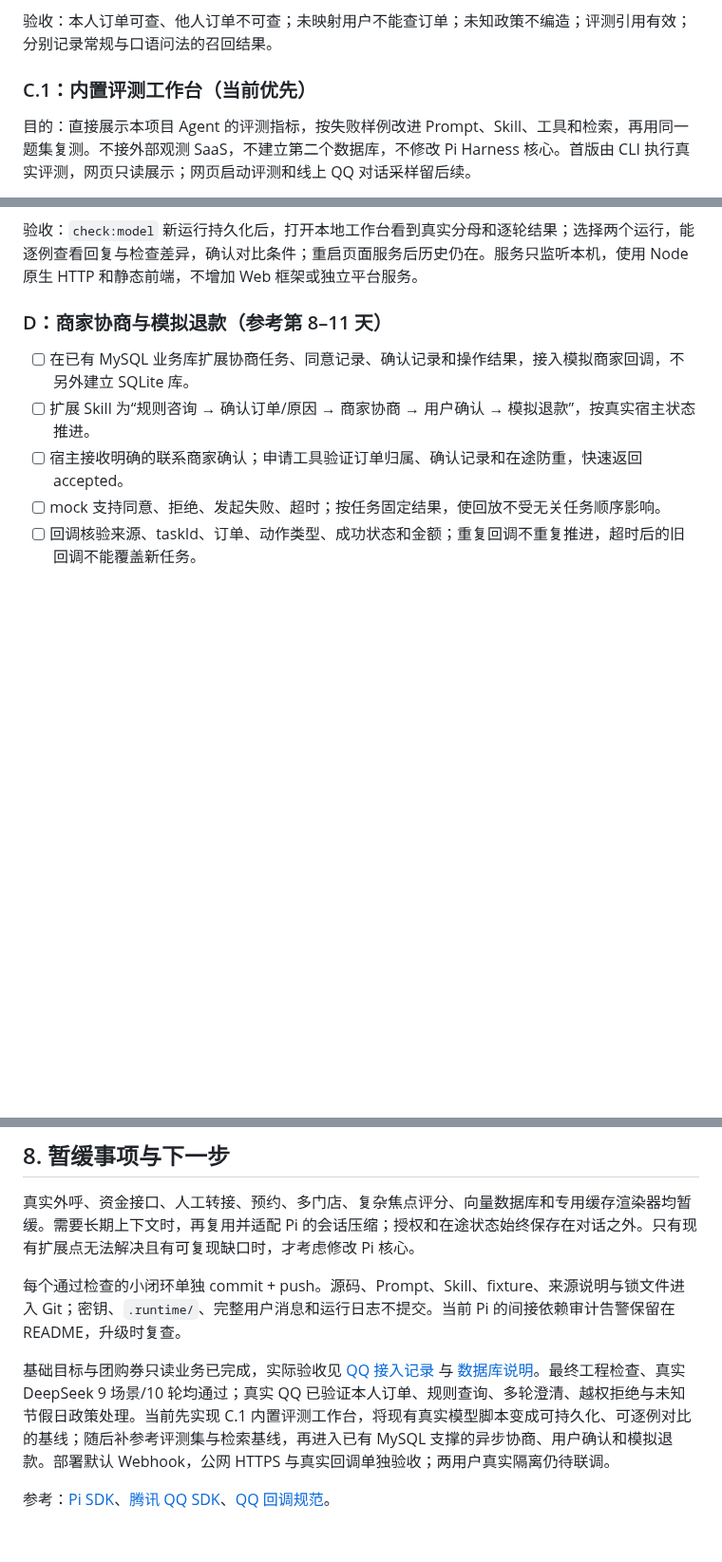
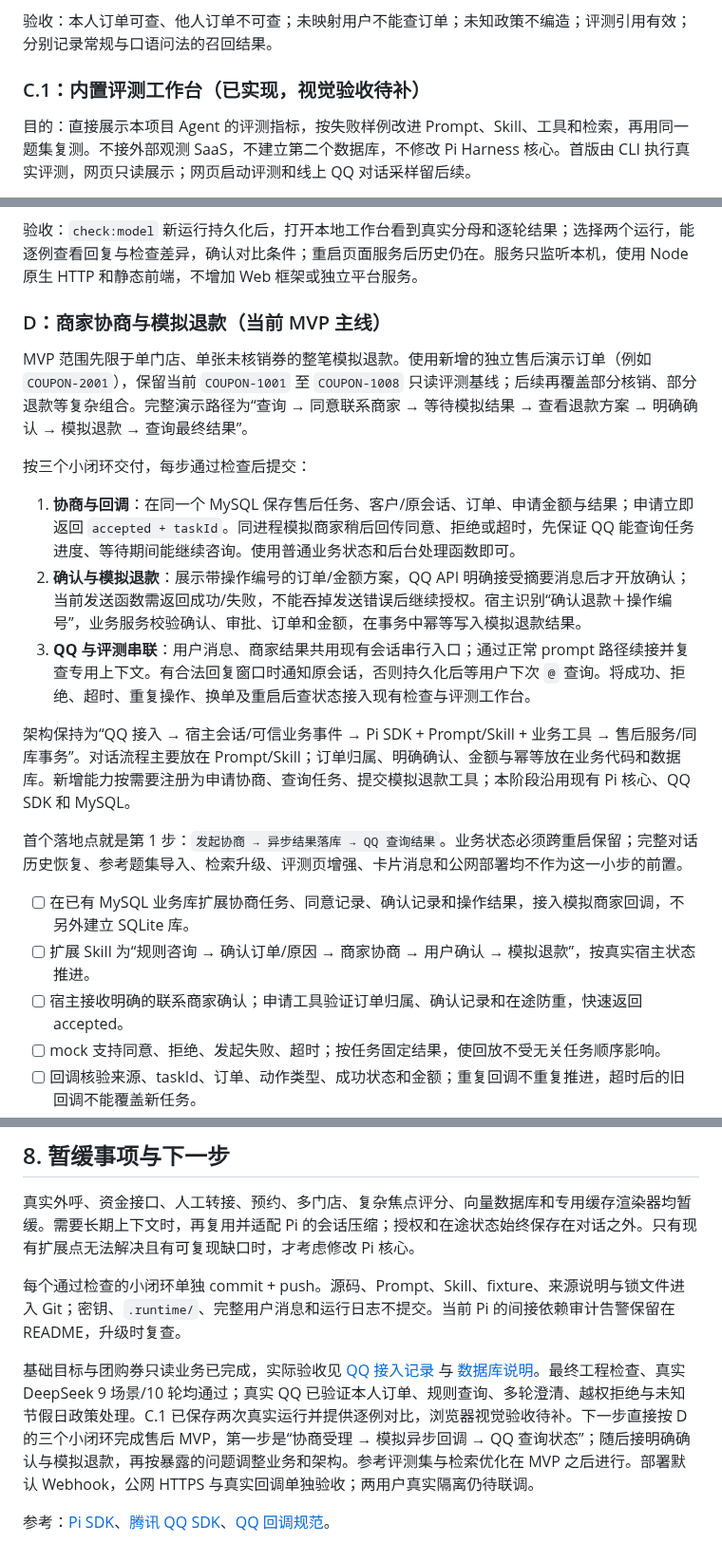
Before and after one commit to erha1499/dave-agent, a Markdown page: plan.md, 3 parts joined by grey strips. Shown at 95% size. Rendered like a GitHub page; blank space fills up the shorter version.

Commit message:
docs: prioritize the end-to-end after-sales MVP

```diff
--- a/plan.md
+++ b/plan.md
@@ -183,7 +185,7 @@ Pi 的普通 prompt 和自定义消息触发路径需要分别验证：当前纯
 
 验收：本人订单可查、他人订单不可查；未映射用户不能查订单；未知政策不编造；评测引用有效；分别记录常规与口语问法的召回结果。
 
-### C.1：内置评测工作台（当前优先）
+### C.1：内置评测工作台（已实现，视觉验收待补）
 
 目的：直接展示本项目 Agent 的评测指标，按失败样例改进 Prompt、Skill、工具和检索，再用同一题集复测。不接外部观测 SaaS，不建立第二个数据库，不修改 Pi Harness 核心。首版由 CLI 执行真实评测，网页只读展示；网页启动评测和线上 QQ 对话采样留后续。
 
@@ -203,7 +205,19 @@ Pi 的普通 prompt 和自定义消息触发路径需要分别验证：当前纯
 
 验收：`check:model` 新运行持久化后，打开本地工作台看到真实分母和逐轮结果；选择两个运行，能逐例查看回复与检查差异，确认对比条件；重启页面服务后历史仍在。服务只监听本机，使用 Node 原生 HTTP 和静态前端，不增加 Web 框架或独立平台服务。
 
-### D：商家协商与模拟退款（参考第 8–11 天）
+### D：商家协商与模拟退款（当前 MVP 主线）
+
+MVP 范围先限于单门店、单张未核销券的整笔模拟退款。使用新增的独立售后演示订单（例如 `COUPON-2001`），保留当前 `COUPON-1001` 至 `COUPON-1008` 只读评测基线；后续再覆盖部分核销、部分退款等复杂组合。完整演示路径为“查询 → 同意联系商家 → 等待模拟结果 → 查看退款方案 → 明确确认 → 模拟退款 → 查询最终结果”。
+
+按三个小闭环交付，每步通过检查后提交：
+
+1. **协商与回调**：在同一个 MySQL 保存售后任务、客户/原会话、订单、申请金额与结果；申请立即返回 `accepted + taskId`。同进程模拟商家稍后回传同意、拒绝或超时，先保证 QQ 能查询任务进度、等待期间能继续咨询。使用普通业务状态和后台处理函数即可。
+2. **确认与模拟退款**：展示带操作编号的订单/金额方案，QQ API 明确接受摘要消息后才开放确认；当前发送函数需返回成功/失败，不能吞掉发送错误后继续授权。宿主识别“确认退款＋操作编号”，业务服务校验确认、审批、订单和金额，在事务中幂等写入模拟退款结果。
+3. **QQ 与评测串联**：用户消息、商家结果共用现有会话串行入口；通过正常 prompt 路径续接并复查专用上下文。有合法回复窗口时通知原会话，否则持久化后等用户下次 `@` 查询。将成功、拒绝、超时、重复操作、换单及重启后查状态接入现有检查与评测工作台。
+
+架构保持为“QQ 接入 → 宿主会话/可信业务事件 → Pi SDK + Prompt/Skill + 业务工具 → 售后服务/同库事务”。对话流程主要放在 Prompt/Skill；订单归属、明确确认、金额与幂等放在业务代码和数据库。新增能力按需要注册为申请协商、查询任务、提交模拟退款工具；本阶段沿用现有 Pi 核心、QQ SDK 和 MySQL。
+
+首个落地点就是第 1 步：`发起协商 → 异步结果落库 → QQ 查询结果`。业务状态必须跨重启保留；完整对话历史恢复、参考题集导入、检索升级、评测页增强、卡片消息和公网部署均不作为这一小步的前置。
 
 - [ ] 在已有 MySQL 业务库扩展协商任务、同意记录、确认记录和操作结果，接入模拟商家回调，不另外建立 SQLite 库。
 - [ ] 扩展 Skill 为“规则咨询 → 确认订单/原因 → 商家协商 → 用户确认 → 模拟退款”，按真实宿主状态推进。
@@ -248,6 +262,6 @@ Pi 的普通 prompt 和自定义消息触发路径需要分别验证：当前纯
 
 每个通过检查的小闭环单独 commit + push。源码、Prompt、Skill、fixture、来源说明与锁文件进入 Git；密钥、`.runtime/`、完整用户消息和运行日志不提交。当前 Pi 的间接依赖审计告警保留在 README，升级时复查。
 
-基础目标与团购券只读业务已完成，实际验收见 [QQ 接入记录](./docs/qq-integration.md) 与 [数据库说明](./docs/database.md)。最终工程检查、真实 DeepSeek 9 场景/10 轮均通过；真实 QQ 已验证本人订单、规则查询、多轮澄清、越权拒绝与未知节假日政策处理。当前先实现 C.1 内置评测工作台，将现有真实模型脚本变成可持久化、可逐例对比的基线；随后补参考评测集与检索基线，再进入已有 MySQL 支撑的异步协商、用户确认和模拟退款。部署默认 Webhook，公网 HTTPS 与真实回调单独验收；两用户真实隔离仍待联调。
+基础目标与团购券只读业务已完成，实际验收见 [QQ 接入记录](./docs/qq-integration.md) 与 [数据库说明](./docs/database.md)。最终工程检查、真实 DeepSeek 9 场景/10 轮均通过；真实 QQ 已验证本人订单、规则查询、多轮澄清、越权拒绝与未知节假日政策处理。C.1 已保存两次真实运行并提供逐例对比，浏览器视觉验收待补。下一步直接按 D 的三个小闭环完成售后 MVP，第一步是“协商受理 → 模拟异步回调 → QQ 查询状态”；随后接明确确认与模拟退款，再按暴露的问题调整业务和架构。参考评测集与检索优化在 MVP 之后进行。部署默认 Webhook，公网 HTTPS 与真实回调单独验收；两用户真实隔离仍待联调。
 
 参考：[Pi SDK](https://github.com/earendil-works/pi/blob/main/packages/coding-agent/docs/sdk.md)、[腾讯 QQ SDK](https://github.com/tencent-connect/qqbot-nodejs)、[QQ 回调规范](https://bot.q.qq.com/wiki/develop/api-v2/dev-prepare/interface-framework/event-emit.html)。
```
Also changed, not shown: other parts of plan.md (+2 -0 lines).
